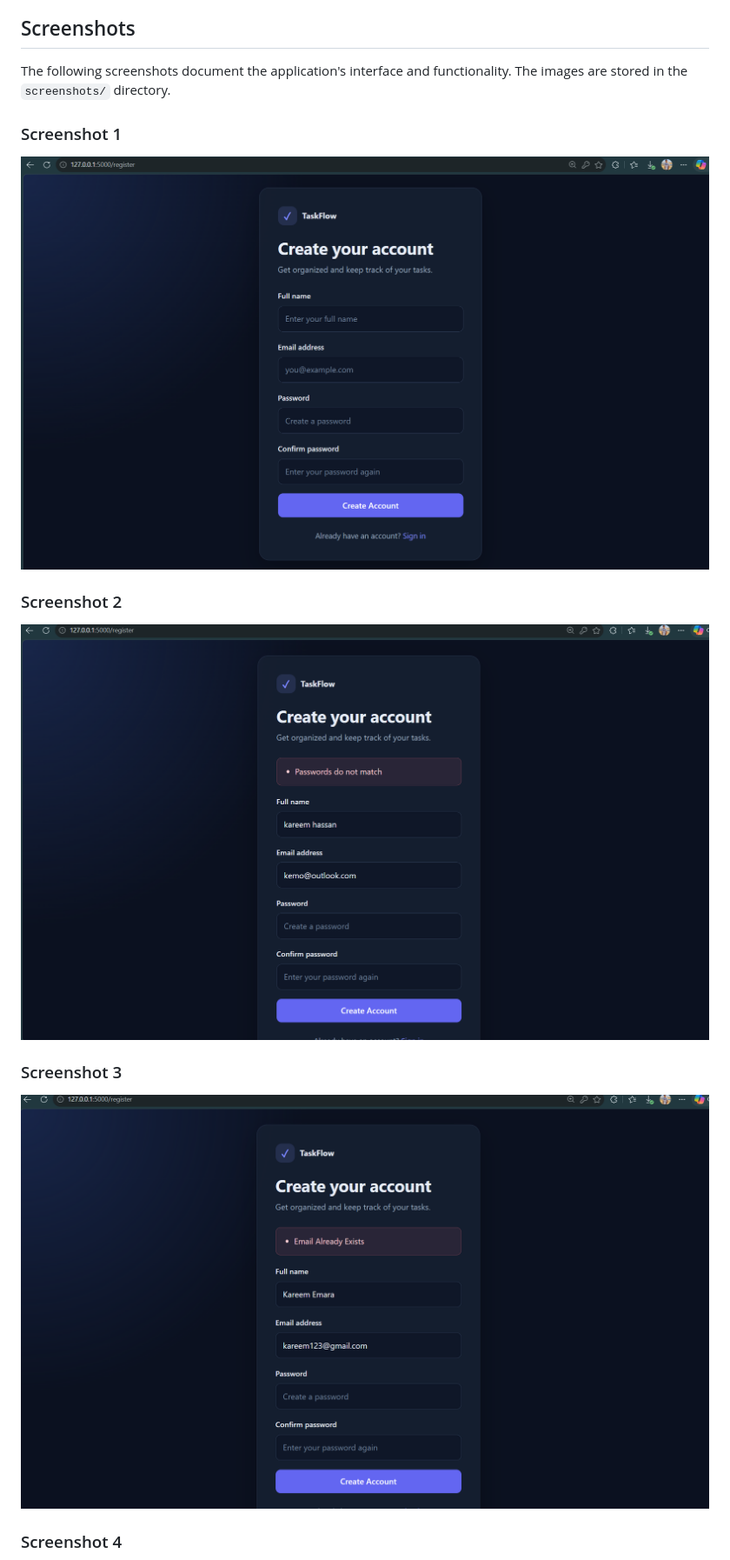
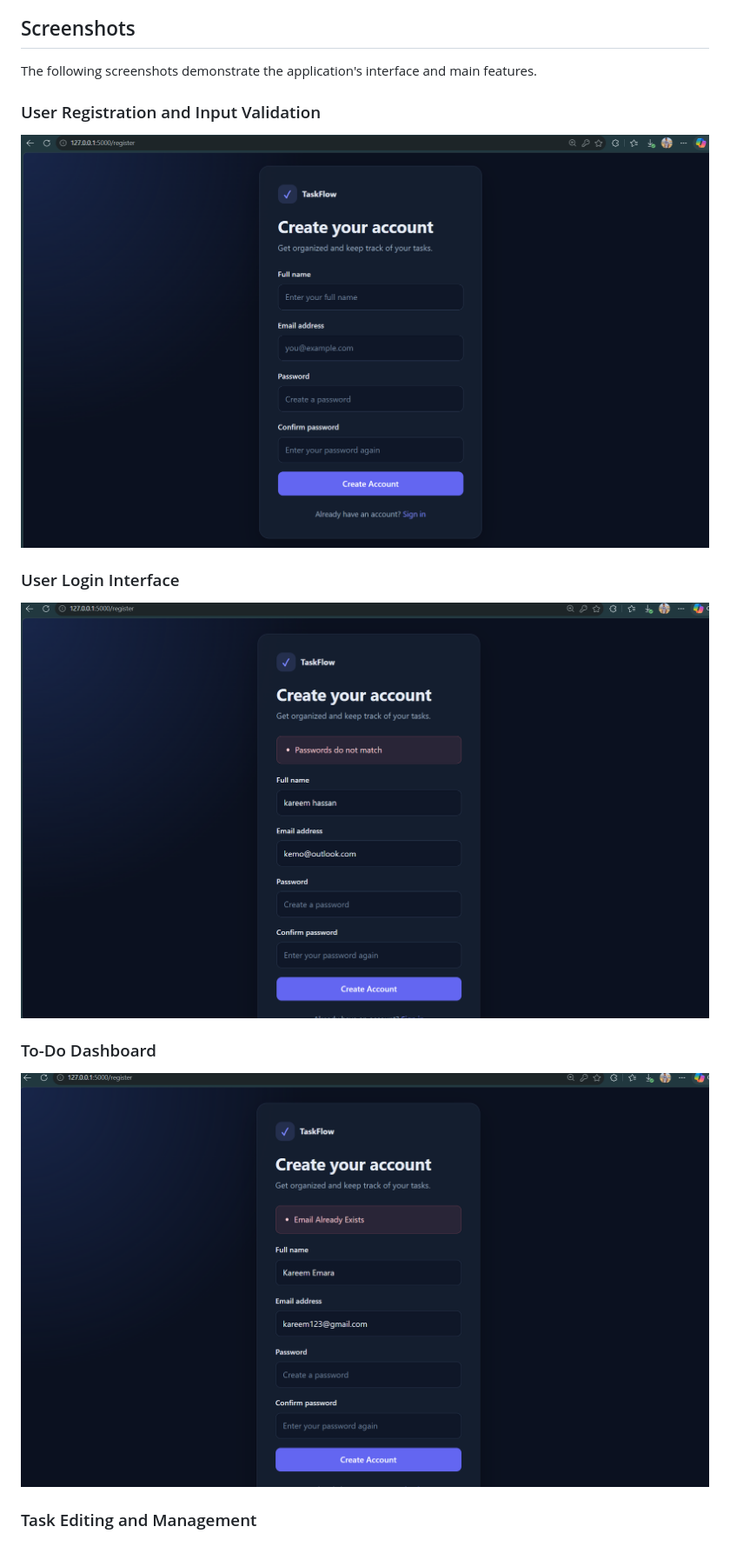
Before and after one commit to Kareememara99/-Login-To-Do-Application, a Markdown page: README.md, the part around one of its changes. Shown at 87% size. Rendered like a GitHub page.

Commit message:
Revise README with improved content and screenshots
Updated README to enhance clarity and add screenshots.

```diff
--- a/README.md
+++ b/README.md
@@ -107,7 +107,7 @@ Keep `.env` private; commit `.env.example` with placeholder values only. Never u
 
 ## Screenshots
 
-The following screenshots document the application's interface and functionality. The images are stored in the `screenshots/` directory.
+The following screenshots demonstrate the application's interface and main features.
 
-### Screenshot 1
+### User Registration and Input Validation
 
@@ -115,3 +115,3 @@ The following screenshots document the application's interface and functionality
 
-### Screenshot 2
+### User Login Interface
 
@@ -119,3 +119,3 @@ The following screenshots document the application's interface and functionality
 
-### Screenshot 3
+### To-Do Dashboard
 
@@ -123,3 +123,3 @@ The following screenshots document the application's interface and functionality
 
-### Screenshot 4
+### Task Editing and Management
 
```
Also changed, not shown: other parts of README.md (+12 -12 lines).
